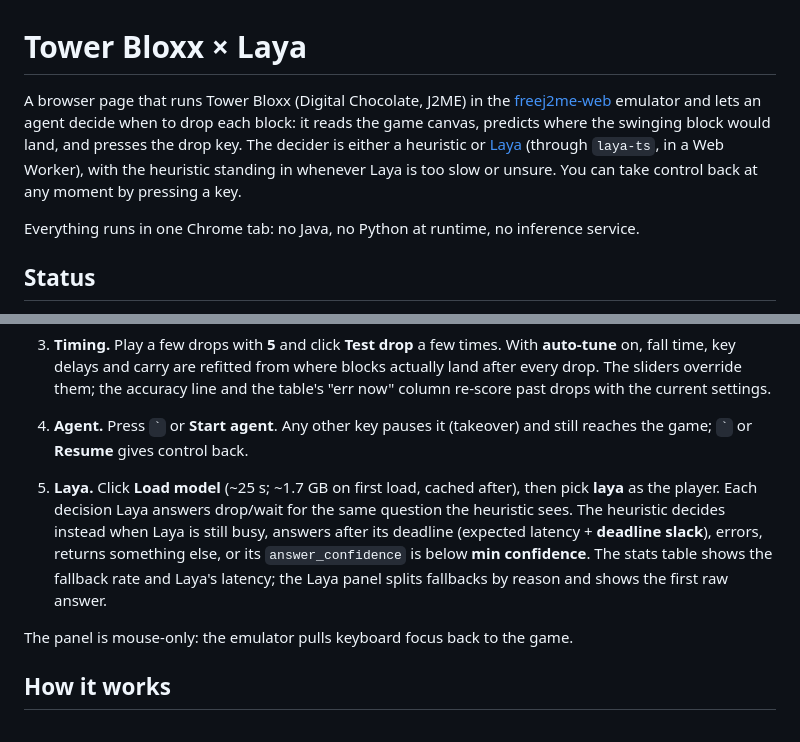
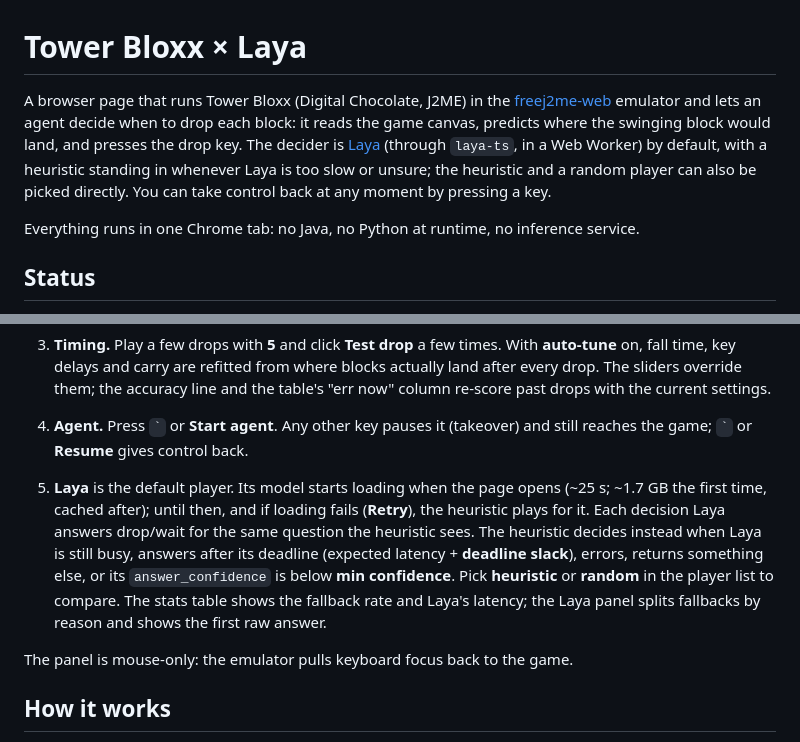
Before and after one commit to foxnukem/laya-demo, a Markdown page: README.md, 2 parts joined by grey strips. Rendered like a GitHub page.

Commit message:
README: Laya is the default player
Co-Authored-By: Claude Opus 5.5 <noreply@anthropic.com>

```diff
--- a/README.md
+++ b/README.md
@@ -1,6 +1,6 @@
 # Tower Bloxx × Laya
 
-A browser page that runs Tower Bloxx (Digital Chocolate, J2ME) in the [freej2me-web](https://github.com/zb3/freej2me-web) emulator and lets an agent decide when to drop each block: it reads the game canvas, predicts where the swinging block would land, and presses the drop key. The decider is either a heuristic or [Laya](https://github.com/NandhaKishorM/laya) (through `laya-ts`, in a Web Worker), with the heuristic standing in whenever Laya is too slow or unsure. You can take control back at any moment by pressing a key.
+A browser page that runs Tower Bloxx (Digital Chocolate, J2ME) in the [freej2me-web](https://github.com/zb3/freej2me-web) emulator and lets an agent decide when to drop each block: it reads the game canvas, predicts where the swinging block would land, and presses the drop key. The decider is [Laya](https://github.com/NandhaKishorM/laya) (through `laya-ts`, in a Web Worker) by default, with a heuristic standing in whenever Laya is too slow or unsure; the heuristic and a random player can also be picked directly. You can take control back at any moment by pressing a key.
 
 Everything runs in one Chrome tab: no Java, no Python at runtime, no inference service.
 
@@ -55,7 +55,7 @@ LAYA_CONDA_ENV=myenv npm run get-model       # to use another env with the same
    The frozen frame should show a red box on the block and a green one on the tower top; adjust **sky tol** / **max score** if not. If detection drops out as the tower grows, freeze again and add another sample. **Export JSON** backs the calibration up.
 3. **Timing.** Play a few drops with **5** and click **Test drop** a few times. With **auto-tune** on, fall time, key delays and carry are refitted from where blocks actually land after every drop. The sliders override them; the accuracy line and the table's "err now" column re-score past drops with the current settings.
 4. **Agent.** Press `` ` `` or **Start agent**. Any other key pauses it (takeover) and still reaches the game; `` ` `` or **Resume** gives control back.
-5. **Laya.** Click **Load model** (~25 s; ~1.7 GB on first load, cached after), then pick **laya** as the player. Each decision Laya answers drop/wait for the same question the heuristic sees. The heuristic decides instead when Laya is still busy, answers after its deadline (expected latency + **deadline slack**), errors, returns something else, or its `answer_confidence` is below **min confidence**. The stats table shows the fallback rate and Laya's latency; the Laya panel splits fallbacks by reason and shows the first raw answer.
+5. **Laya** is the default player. Its model starts loading when the page opens (~25 s; ~1.7 GB the first time, cached after); until then, and if loading fails (**Retry**), the heuristic plays for it. Each decision Laya answers drop/wait for the same question the heuristic sees. The heuristic decides instead when Laya is still busy, answers after its deadline (expected latency + **deadline slack**), errors, returns something else, or its `answer_confidence` is below **min confidence**. Pick **heuristic** or **random** in the player list to compare. The stats table shows the fallback rate and Laya's latency; the Laya panel splits fallbacks by reason and shows the first raw answer.
 
 The panel is mouse-only: the emulator pulls keyboard focus back to the game.
 
```
